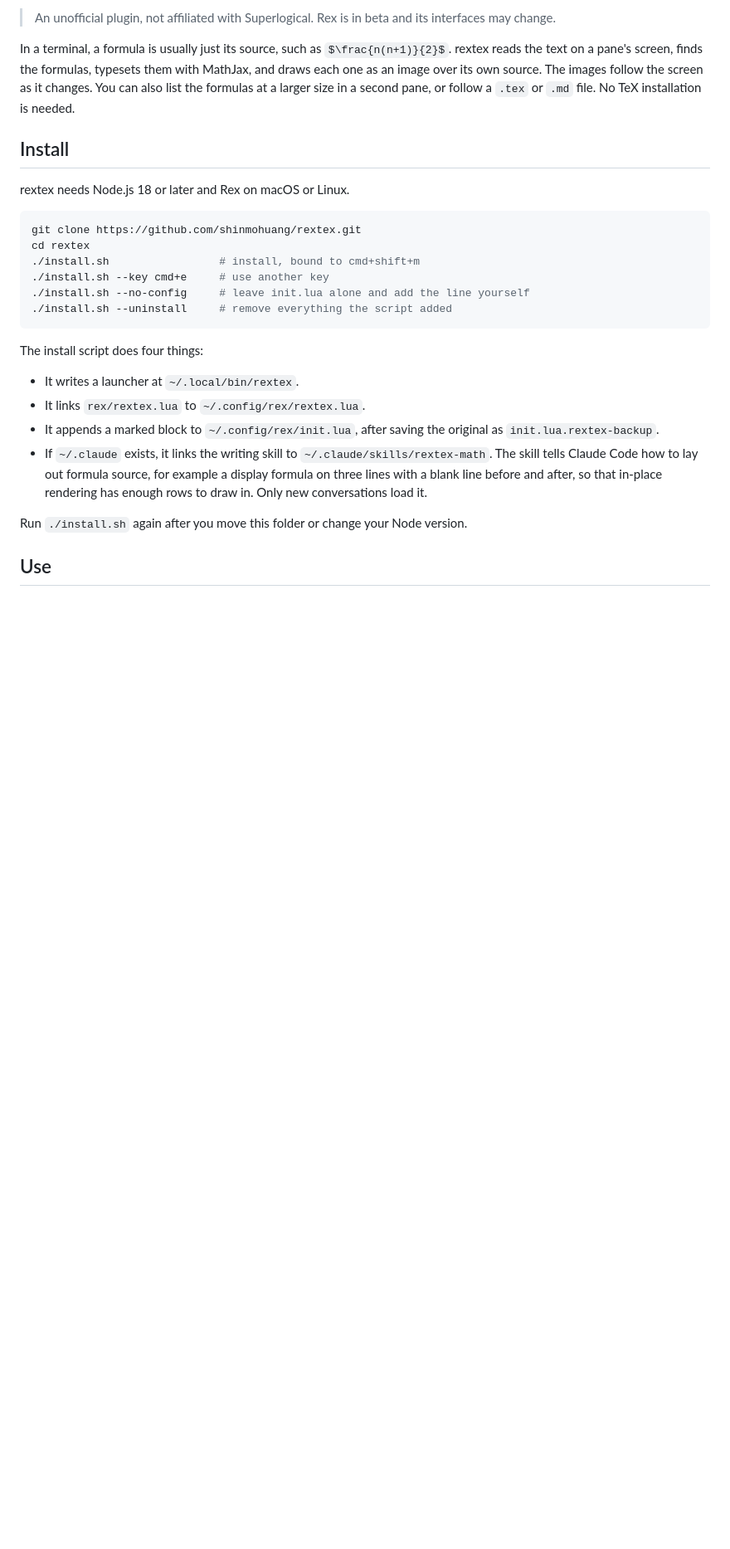
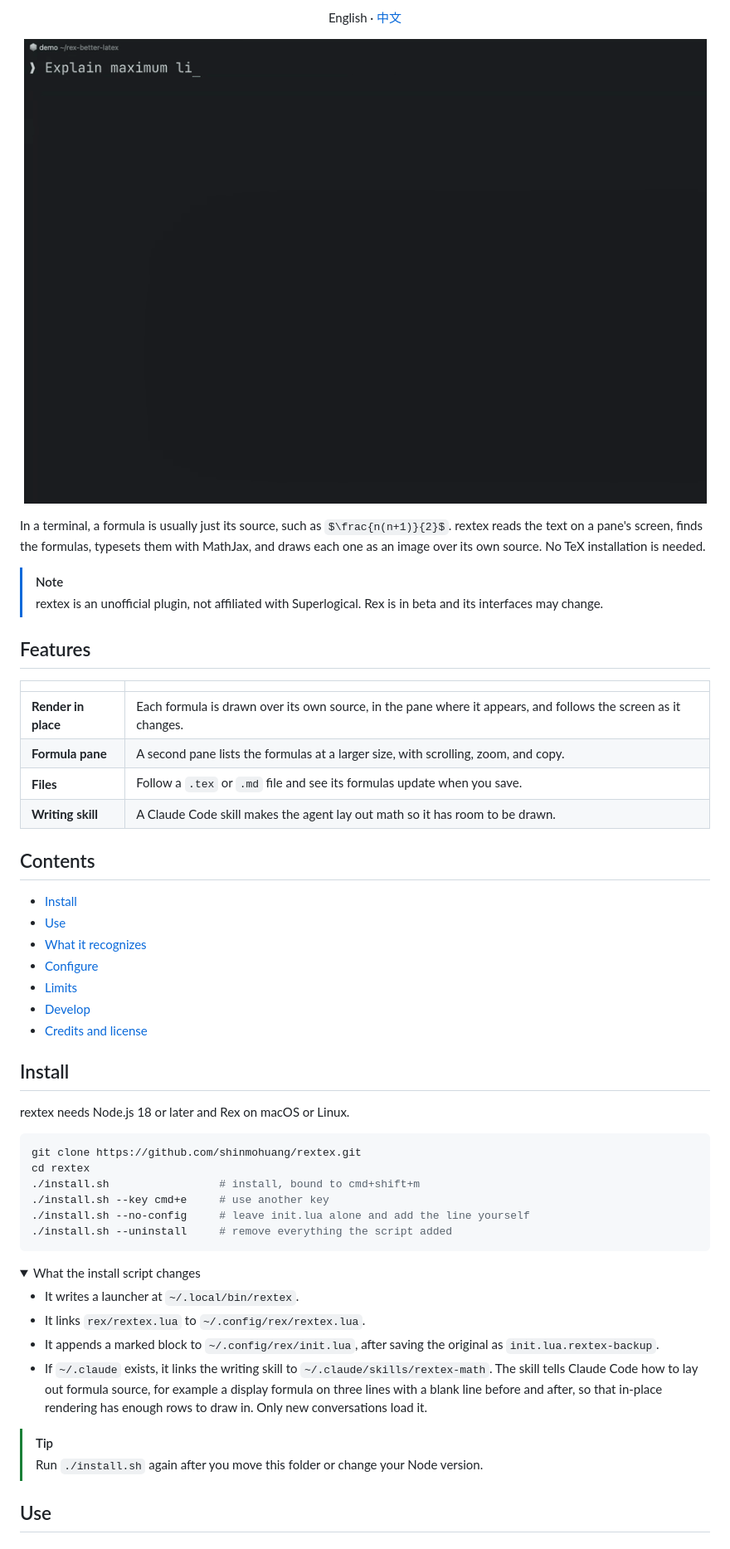
Before and after one commit to shinmohuang/rextex, a Markdown page: README.md, the part around one of its changes. Shown at 83% size. Drawn GitHub-style; pictures changed too: assets/demo.gif (added); folded sections open; blank space fills up the shorter version.

````diff
--- a/README.md
+++ b/README.md
@@ -8,7 +16,35 @@ English | [中文](README.zh-CN.md)
 
-> An unofficial plugin, not affiliated with Superlogical. Rex is in beta and its interfaces may change.
+<p align="center">
+  English · <a href="README.zh-CN.md">中文</a>
+</p>
 
-In a terminal, a formula is usually just its source, such as `$\frac{n(n+1)}{2}$`. rextex reads the text on a pane's screen, finds the formulas, typesets them with MathJax, and draws each one as an image over its own source. The images follow the screen as it changes. You can also list the formulas at a larger size in a second pane, or follow a `.tex` or `.md` file. No TeX installation is needed.
+<p align="center">
+  <img src="assets/demo.gif" width="860" alt="A recording of a Rex pane: text with LaTeX source is typed, then the formulas are drawn in place and follow new text as it arrives">
+</p>
+
+In a terminal, a formula is usually just its source, such as `$\frac{n(n+1)}{2}$`. rextex reads the text on a pane's screen, finds the formulas, typesets them with MathJax, and draws each one as an image over its own source. No TeX installation is needed.
+
+> [!NOTE]
+> rextex is an unofficial plugin, not affiliated with Superlogical. Rex is in beta and its interfaces may change.
+
+## Features
+
+| | |
+| --- | --- |
+| **Render in place** | Each formula is drawn over its own source, in the pane where it appears, and follows the screen as it changes. |
+| **Formula pane** | A second pane lists the formulas at a larger size, with scrolling, zoom, and copy. |
+| **Files** | Follow a `.tex` or `.md` file and see its formulas update when you save. |
+| **Writing skill** | A Claude Code skill makes the agent lay out math so it has room to be drawn. |
+
+## Contents
+
+- [Install](#install)
+- [Use](#use)
+- [What it recognizes](#what-it-recognizes)
+- [Configure](#configure)
+- [Limits](#limits)
+- [Develop](#develop)
+- [Credits and license](#credits-and-license)
 
 ## Install
 
@@ -23,14 +59,18 @@ cd rextex
 ./install.sh --uninstall     # remove everything the script added
 ```
 
-The install script does four things:
+<details>
+<summary>What the install script changes</summary>
 
 - It writes a launcher at `~/.local/bin/rextex`.
 - It links `rex/rextex.lua` to `~/.config/rex/rextex.lua`.
 - It appends a marked block to `~/.config/rex/init.lua`, after saving the original as `init.lua.rextex-backup`.
 - If `~/.claude` exists, it links the writing skill to `~/.claude/skills/rextex-math`. The skill tells Claude Code how to lay out formula source, for example a display formula on three lines with a blank line before and after, so that in-place rendering has enough rows to draw in. Only new conversations load it.
 
-Run `./install.sh` again after you move this folder or change your Node version.
+</details>
+
+> [!TIP]
+> Run `./install.sh` again after you move this folder or change your Node version.
 
 ## Use
 
````
Also changed, not shown: other parts of README.md (+26 -13 lines), README.zh-CN.md (+86 -36 lines), 4 other files.
